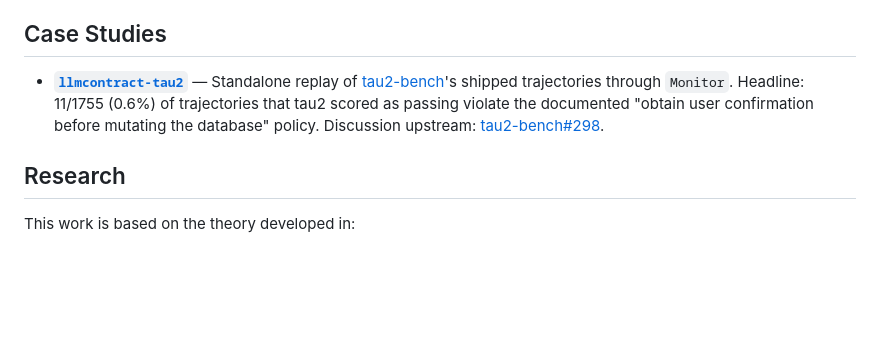
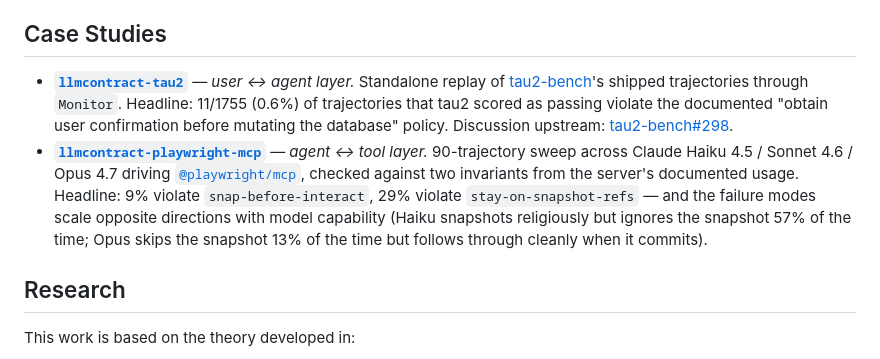
Before and after one commit to chrisbartoloburlo/llmcontract, a Markdown page: README.md, the part around the change. GitHub-like rendering; blank space fills up the shorter version.

Commit message:
README: link llmcontract-playwright-mcp under Case Studies

```diff
--- a/README.md
+++ b/README.md
@@ -251,7 +251,8 @@ The skill validates each draft DSL against `llmcontract`'s parser, so anything i
 
 ## Case Studies
 
-- **[`llmcontract-tau2`](https://github.com/chrisbartoloburlo/llmcontract-tau2)** — Standalone replay of [tau2-bench](https://github.com/sierra-research/tau2-bench)'s shipped trajectories through `Monitor`. Headline: 11/1755 (0.6%) of trajectories that tau2 scored as passing violate the documented "obtain user confirmation before mutating the database" policy. Discussion upstream: [tau2-bench#298](https://github.com/sierra-research/tau2-bench/issues/298).
+- **[`llmcontract-tau2`](https://github.com/chrisbartoloburlo/llmcontract-tau2)** — *user ↔ agent layer.* Standalone replay of [tau2-bench](https://github.com/sierra-research/tau2-bench)'s shipped trajectories through `Monitor`. Headline: 11/1755 (0.6%) of trajectories that tau2 scored as passing violate the documented "obtain user confirmation before mutating the database" policy. Discussion upstream: [tau2-bench#298](https://github.com/sierra-research/tau2-bench/issues/298).
+- **[`llmcontract-playwright-mcp`](https://github.com/chrisbartoloburlo/llmcontract-playwright-mcp)** — *agent ↔ tool layer.* 90-trajectory sweep across Claude Haiku 4.5 / Sonnet 4.6 / Opus 4.7 driving [`@playwright/mcp`](https://github.com/microsoft/playwright-mcp), checked against two invariants from the server's documented usage. Headline: 9% violate `snap-before-interact`, 29% violate `stay-on-snapshot-refs` — and the failure modes scale opposite directions with model capability (Haiku snapshots religiously but ignores the snapshot 57% of the time; Opus skips the snapshot 13% of the time but follows through cleanly when it commits).
 
 ## Research
 
```
